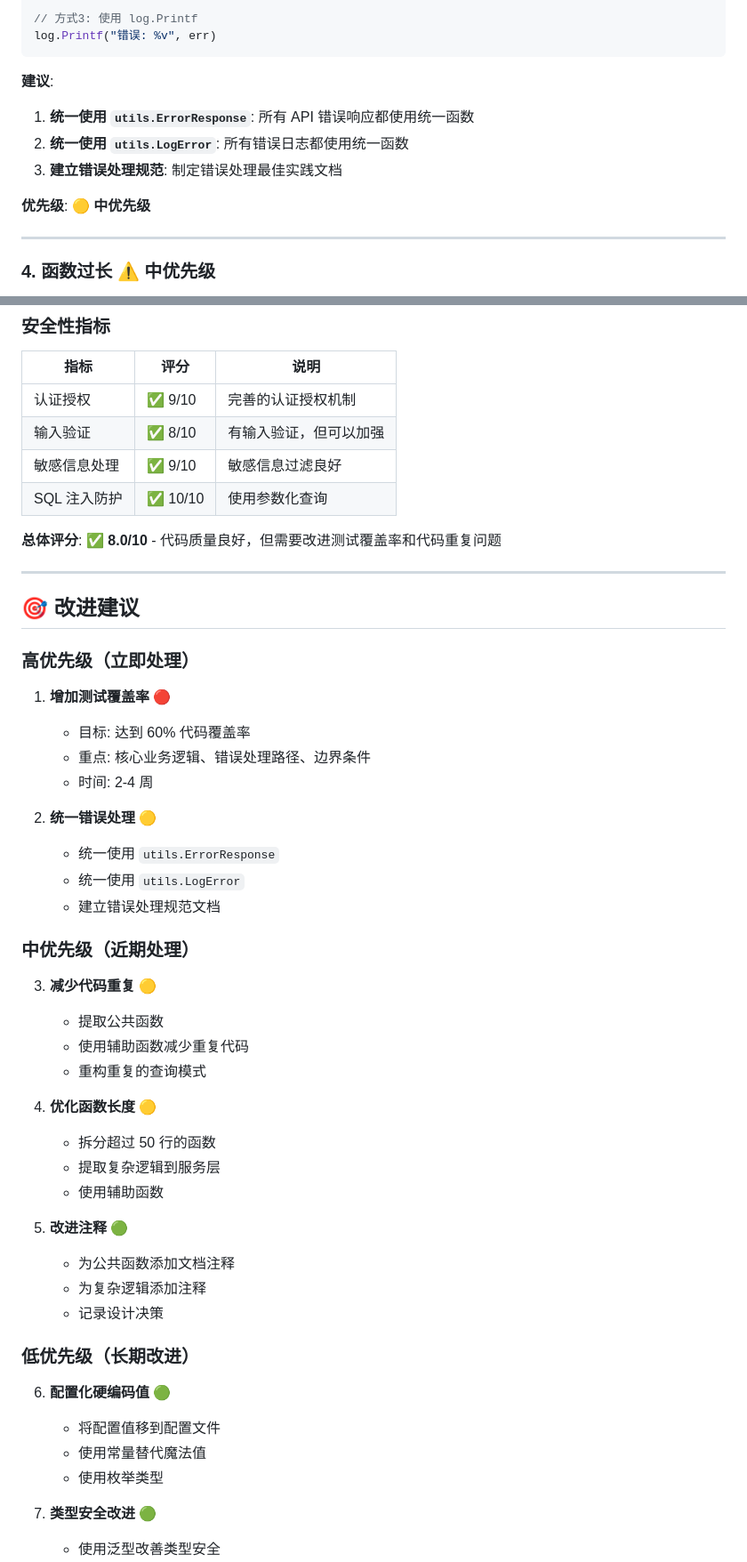
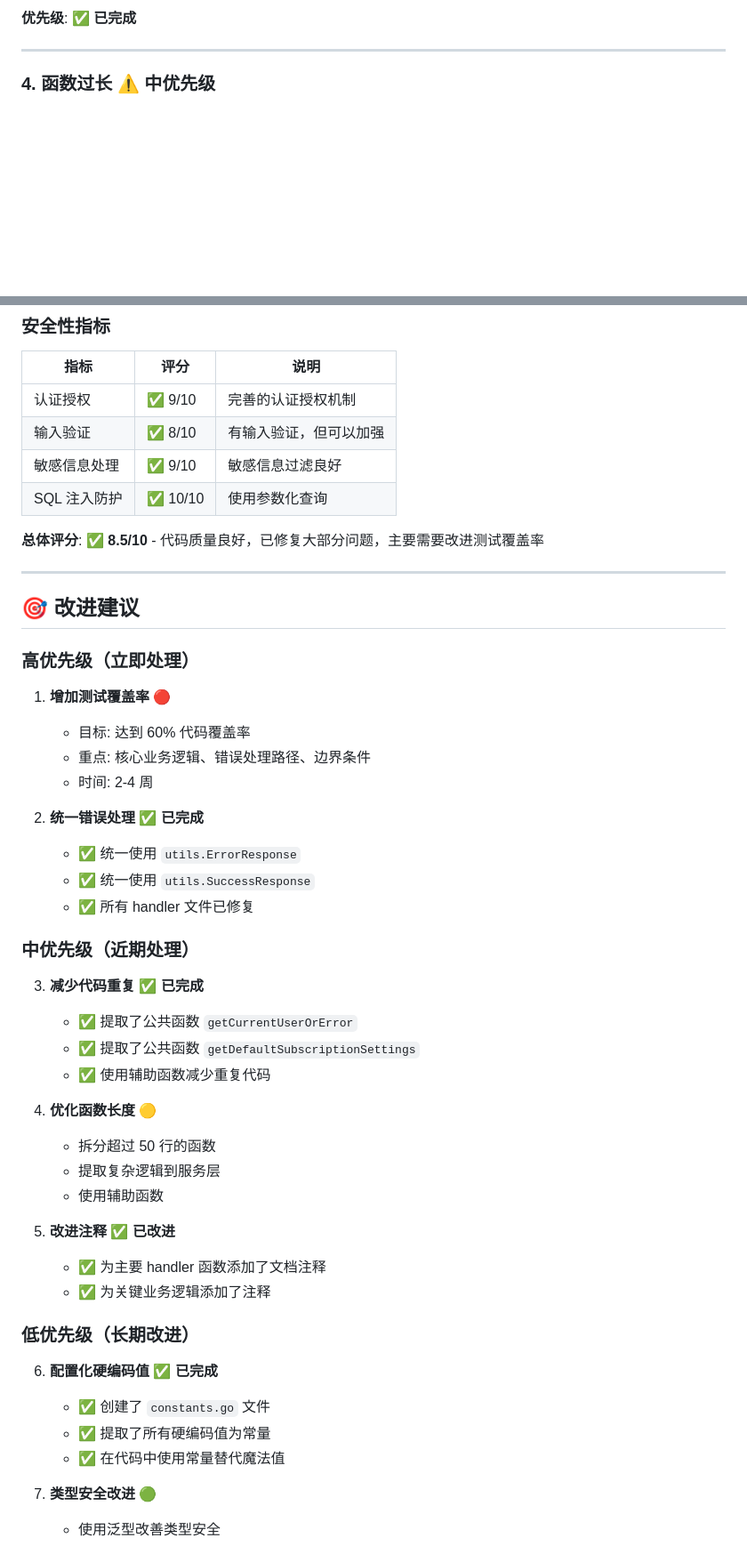
Before and after one commit to moneyfly1/myweb, a Markdown page: docs/code_quality_analysis.md, 2 parts joined by grey strips. Shown: that part at 89% size. GitHub-like rendering; blank space fills up the shorter version.

````diff
--- a/docs/code_quality_analysis.md
+++ b/docs/code_quality_analysis.md
@@ -217,14 +197,5 @@ c.JSON(http.StatusBadRequest, gin.H{"success": false, "message": "参数错误"}
 
-// 方式3: 使用 log.Printf
-log.Printf("错误: %v", err)
-```
-
-**建议**:
-1. **统一使用 `utils.ErrorResponse`**: 所有 API 错误响应都使用统一函数
-2. **统一使用 `utils.LogError`**: 所有错误日志都使用统一函数
-3. **建立错误处理规范**: 制定错误处理最佳实践文档
-
-**优先级**: 🟡 **中优先级**
+**优先级**: ✅ **已完成**
 
 ---
 
@@ -351,7 +337,7 @@ if !ok {
 | 敏感信息处理 | ✅ 9/10 | 敏感信息过滤良好 |
 | SQL 注入防护 | ✅ 10/10 | 使用参数化查询 |
 
-**总体评分**: ✅ **8.0/10** - 代码质量良好，但需要改进测试覆盖率和代码重复问题
+**总体评分**: ✅ **8.5/10** - 代码质量良好，已修复大部分问题，主要需要改进测试覆盖率
 
 ---
 
@@ -364,34 +350,33 @@ if !ok {
    - 重点: 核心业务逻辑、错误处理路径、边界条件
    - 时间: 2-4 周
 
-2. **统一错误处理** 🟡
-   - 统一使用 `utils.ErrorResponse`
-   - 统一使用 `utils.LogError`
-   - 建立错误处理规范文档
+2. **统一错误处理** ✅ **已完成**
+   - ✅ 统一使用 `utils.ErrorResponse`
+   - ✅ 统一使用 `utils.SuccessResponse`
+   - ✅ 所有 handler 文件已修复
 
 ### 中优先级（近期处理）
 
-3. **减少代码重复** 🟡
-   - 提取公共函数
-   - 使用辅助函数减少重复代码
-   - 重构重复的查询模式
+3. **减少代码重复** ✅ **已完成**
+   - ✅ 提取了公共函数 `getCurrentUserOrError`
+   - ✅ 提取了公共函数 `getDefaultSubscriptionSettings`
+   - ✅ 使用辅助函数减少重复代码
 
 4. **优化函数长度** 🟡
    - 拆分超过 50 行的函数
    - 提取复杂逻辑到服务层
    - 使用辅助函数
 
-5. **改进注释** 🟢
-   - 为公共函数添加文档注释
-   - 为复杂逻辑添加注释
-   - 记录设计决策
+5. **改进注释** ✅ **已改进**
+   - ✅ 为主要 handler 函数添加了文档注释
+   - ✅ 为关键业务逻辑添加了注释
 
 ### 低优先级（长期改进）
 
-6. **配置化硬编码值** 🟢
-   - 将配置值移到配置文件
-   - 使用常量替代魔法值
-   - 使用枚举类型
+6. **配置化硬编码值** ✅ **已完成**
+   - ✅ 创建了 `constants.go` 文件
+   - ✅ 提取了所有硬编码值为常量
+   - ✅ 在代码中使用常量替代魔法值
 
 7. **类型安全改进** 🟢
    - 使用泛型改善类型安全
````
Also changed, not shown: other parts of docs/code_quality_analysis.md (+75 -78 lines).
